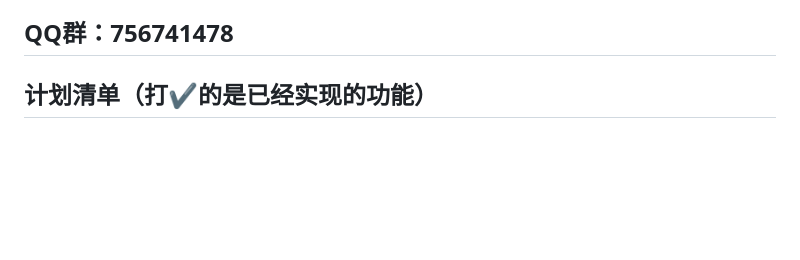
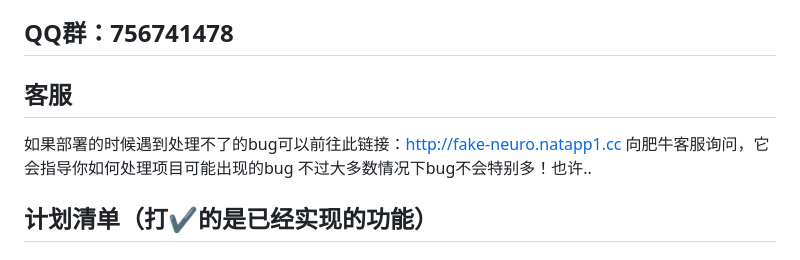
Before and after one commit to yumingyuan2/my-neuro, a Markdown page: README.md, the part around one of its changes. GitHub-like rendering; blank space fills up the shorter version.

```diff
--- a/README.md
+++ b/README.md
@@ -9,6 +9,11 @@
 如果你想用全部都用本地推理，使用本地的大语言模型（LLM）推理或者微调。不基于第三方的API的话，那可以进入LLM-studio文件夹，里面有本地模型的推理、微调指导。同时，因为本地的大语言模型需要一定的显存，要想有一个还算不错的体验，建议显卡至少保证有12G显存大小。
 
 ## QQ群：756741478
+## 客服
+
+如果部署的时候遇到处理不了的bug可以前往此链接：http://fake-neuro.natapp1.cc
+向肥牛客服询问，它会指导你如何处理项目可能出现的bug 不过大多数情况下bug不会特别多！也许..
+
 
 ## 计划清单（打✔的是已经实现的功能）
 
```
Also changed, not shown: other parts of README.md (+1 -0 lines).
